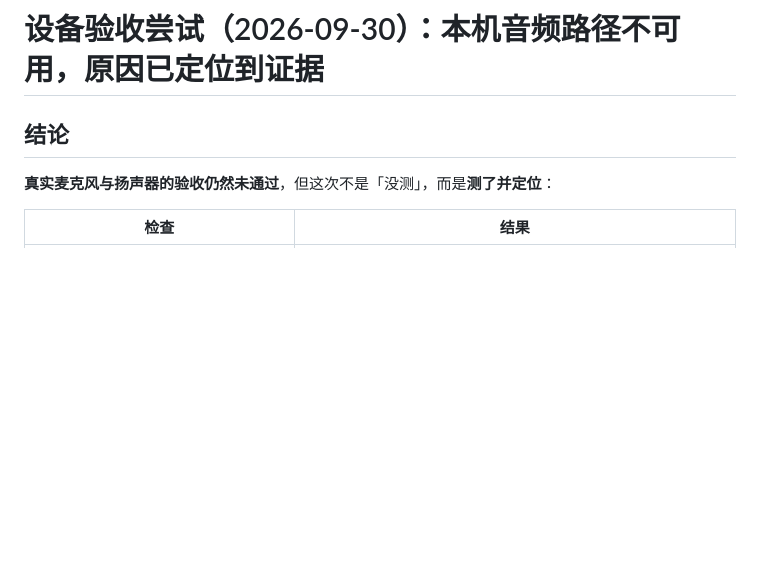
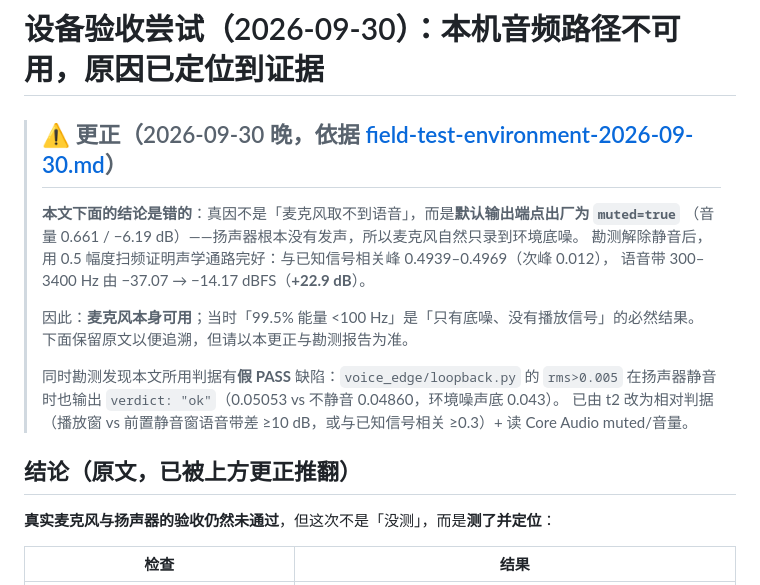
Before and after one commit to lienzzzz/xixi_ai, a Markdown page: docs/recon/device-acceptance-2026-09-30.md, the part around the change. Drawn GitHub-style; blank space fills up the shorter version.

Commit message:
T0 勘测完成 + 更正上一份设备验收报告的结论
- docs/recon/field-test-environment-2026-09-30.md（327 行）：设备/依赖/检测器地面事实
- 更正 device-acceptance-2026-09-30.md：真因是输出端点出厂 muted=true（非麦克风故障）；
  解除静音后扫频相关峰 0.4939-0.4969、语音带 +22.9 dB
- 记录 loopback.py 判据假 PASS（静音时也判 ok），已派给 t2 改为相对判据 + 读 Core Audio 状态
- 已用指导消息把实测数字送达 t2/t3/t4（活跃尝试不可改契约），并更新 t6 验证前提

```diff
--- a/docs/recon/device-acceptance-2026-09-30.md
+++ b/docs/recon/device-acceptance-2026-09-30.md
@@ -1,6 +1,20 @@
 # 设备验收尝试（2026-09-30）：本机音频路径不可用，原因已定位到证据
 
-## 结论
+> ## ⚠️ 更正（2026-09-30 晚，依据 [field-test-environment-2026-09-30.md](field-test-environment-2026-09-30.md)）
+>
+> **本文下面的结论是错的**：真因不是「麦克风取不到语音」，而是**默认输出端点出厂为 `muted=true`**
+> （音量 0.661 / −6.19 dB）——扬声器根本没有发声，所以麦克风自然只录到环境底噪。
+> 勘测解除静音后，用 0.5 幅度扫频证明声学通路完好：与已知信号相关峰 0.4939–0.4969（次峰 0.012），
+> 语音带 300–3400 Hz 由 −37.07 → −14.17 dBFS（**+22.9 dB**）。
+>
+> 因此：**麦克风本身可用**；当时「99.5% 能量 <100 Hz」是「只有底噪、没有播放信号」的必然结果。
+> 下面保留原文以便追溯，但请以本更正与勘测报告为准。
+>
+> 同时勘测发现本文所用判据有**假 PASS** 缺陷：`voice_edge/loopback.py` 的 `rms>0.005`
+> 在扬声器静音时也输出 `verdict: "ok"`（0.05053 vs 不静音 0.04860，环境噪声底 0.043）。
+> 已由 t2 改为相对判据（播放窗 vs 前置静音窗语音带差 ≥10 dB，或与已知信号相关 ≥0.3）+ 读 Core Audio muted/音量。
+
+## 结论（原文，已被上方更正推翻）
 
 **真实麦克风与扬声器的验收仍然未通过**，但这次不是「没测」，而是**测了并定位**：
 
```
